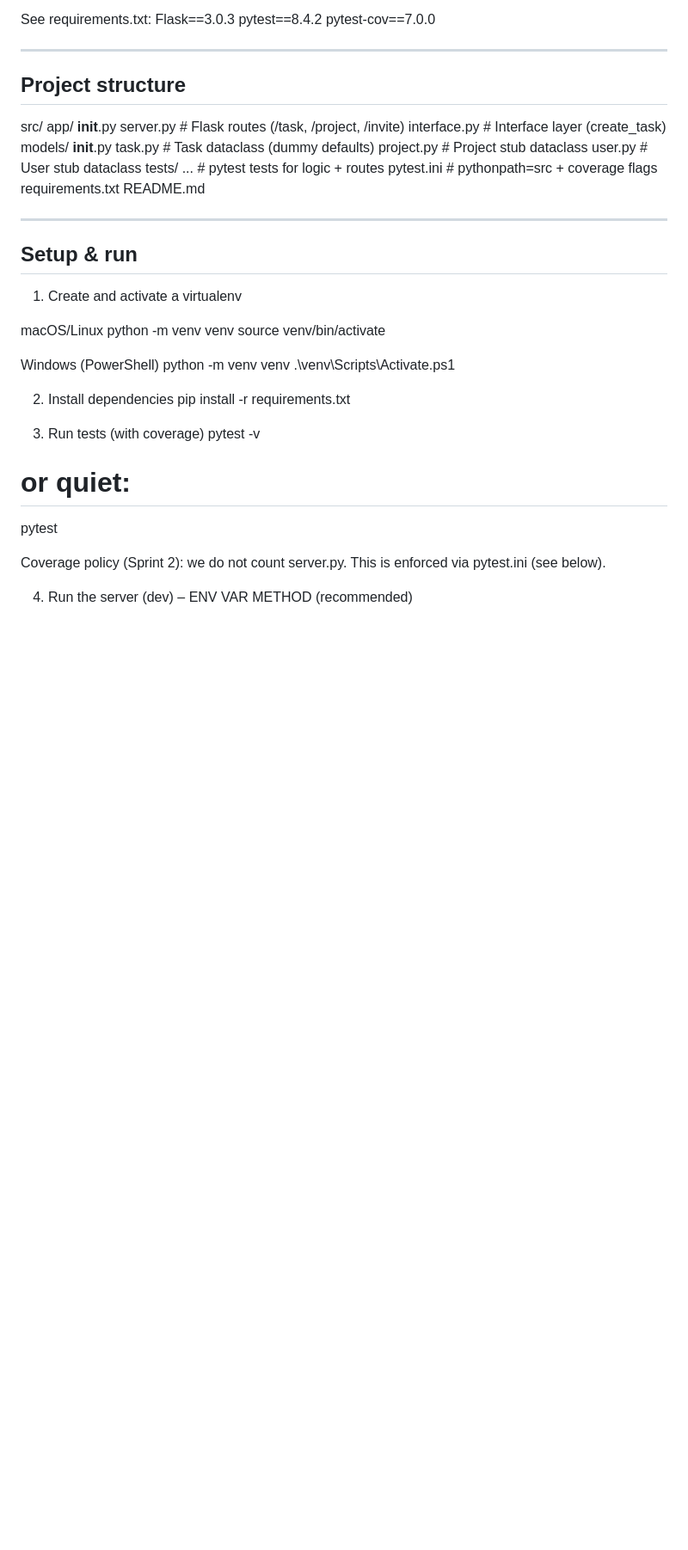
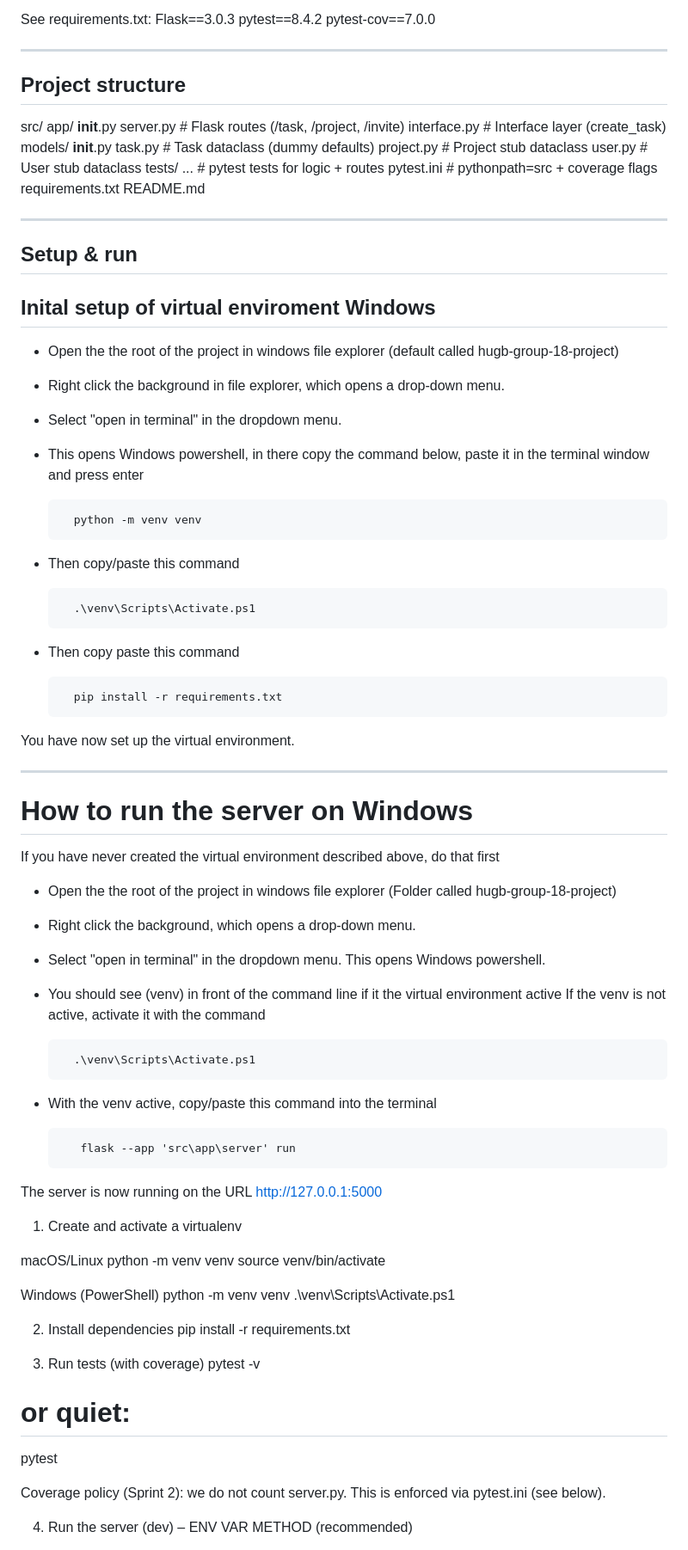
Before and after one commit to williammorris05/taskapp, a Markdown page: README.md, the part around the change. Shown: that part at 86% size. GitHub-like rendering; blank space fills up the shorter version.

Commit message:
Added windows 11 setup instructions

```diff
--- a/README.md
+++ b/README.md
@@ -43,6 +43,47 @@ README.md
 ----------------------------------------------------------------------
 Setup & run
 ----------------------------------------------------------------------
+
+## Inital setup of virtual enviroment Windows
+
+- Open the the root of the project in windows file explorer (default called hugb-group-18-project)
+- Right click the background in file explorer, which opens a drop-down menu.
+- Select "open in terminal" in the dropdown menu.
+- This opens Windows powershell, in there copy the command below, paste it in the terminal window and press enter
+
+		python -m venv venv
+
+- Then copy/paste this command
+
+		.\venv\Scripts\Activate.ps1
+
+- Then copy paste this command
+
+		pip install -r requirements.txt
+
+You have now set up the virtual environment.
+
+-----------------------
+
+# How to run the server on Windows
+If you have never created the virtual environment described above, do that first
+
+- Open the the root of the project in windows file explorer (Folder called hugb-group-18-project)
+- Right click the background, which opens a drop-down menu.
+- Select "open in terminal" in the dropdown menu.
+This opens Windows powershell.
+
+- You should see (venv) in front of the command line if it the virtual environment active
+ If the venv is not active, activate it with the command
+
+		.\venv\Scripts\Activate.ps1
+- With the venv active, copy/paste this command into the terminal
+
+		 flask --app 'src\app\server' run
+
+The server is now running on the URL http://127.0.0.1:5000
+
+
 
 1) Create and activate a virtualenv
 
```
